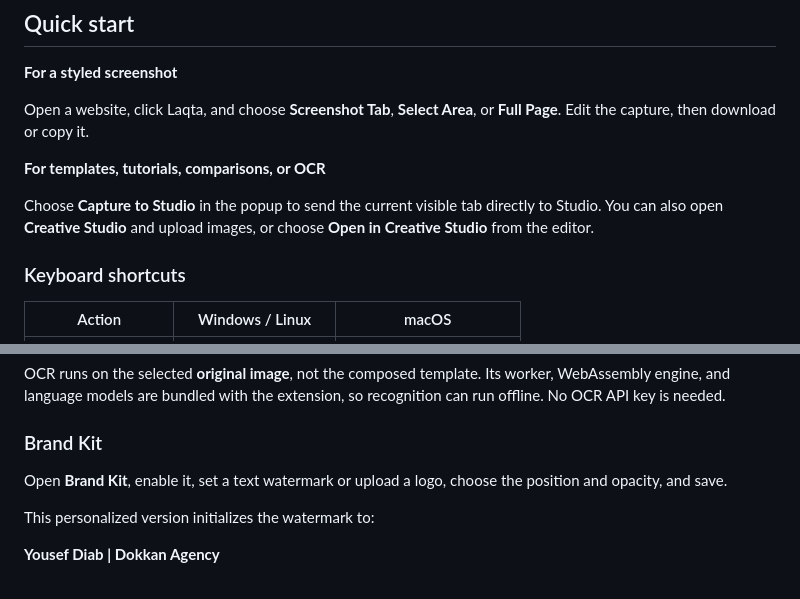
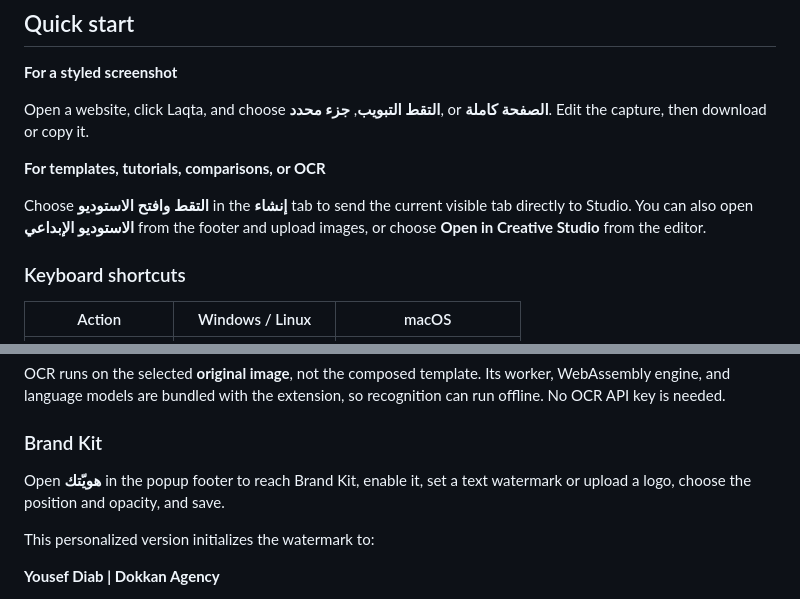
Before and after one commit to yousefdiab611/Laqta, a Markdown page: README.md, 2 parts joined by grey strips. Drawn GitHub-style.

```diff
--- a/README.md
+++ b/README.md
@@ -57,11 +67,11 @@ After updating the files, click **Reload** on the extension card. Reopen existin
 
 **For a styled screenshot**
 
-Open a website, click Laqta, and choose **Screenshot Tab**, **Select Area**, or **Full Page**. Edit the capture, then download or copy it.
+Open a website, click Laqta, and choose **التقط التبويب**, **جزء محدد**, or **الصفحة كاملة**. Edit the capture, then download or copy it.
 
 **For templates, tutorials, comparisons, or OCR**
 
-Choose **Capture to Studio** in the popup to send the current visible tab directly to Studio. You can also open **Creative Studio** and upload images, or choose **Open in Creative Studio** from the editor.
+Choose **التقط وافتح الاستوديو** in the **إنشاء** tab to send the current visible tab directly to Studio. You can also open **الاستوديو الإبداعي** from the footer and upload images, or choose **Open in Creative Studio** from the editor.
 
 ### Keyboard shortcuts
 
@@ -102,7 +112,7 @@ OCR runs on the selected **original image**, not the composed template. Its work
 
 ### Brand Kit
 
-Open **Brand Kit**, enable it, set a text watermark or upload a logo, choose the position and opacity, and save.
+Open **هويّتك** in the popup footer to reach Brand Kit, enable it, set a text watermark or upload a logo, choose the position and opacity, and save.
 
 This personalized version initializes the watermark to:
 
```
Also changed, not shown: other parts of README.md (+24 -5 lines), docs/adr/0001-popup-navigation.md (added, +18 -0 lines), docs/screenshots/popup-capture.png (added), docs/screenshots/popup-create.png (added), docs/screenshots/popup-record.png (added), 6 other files.
